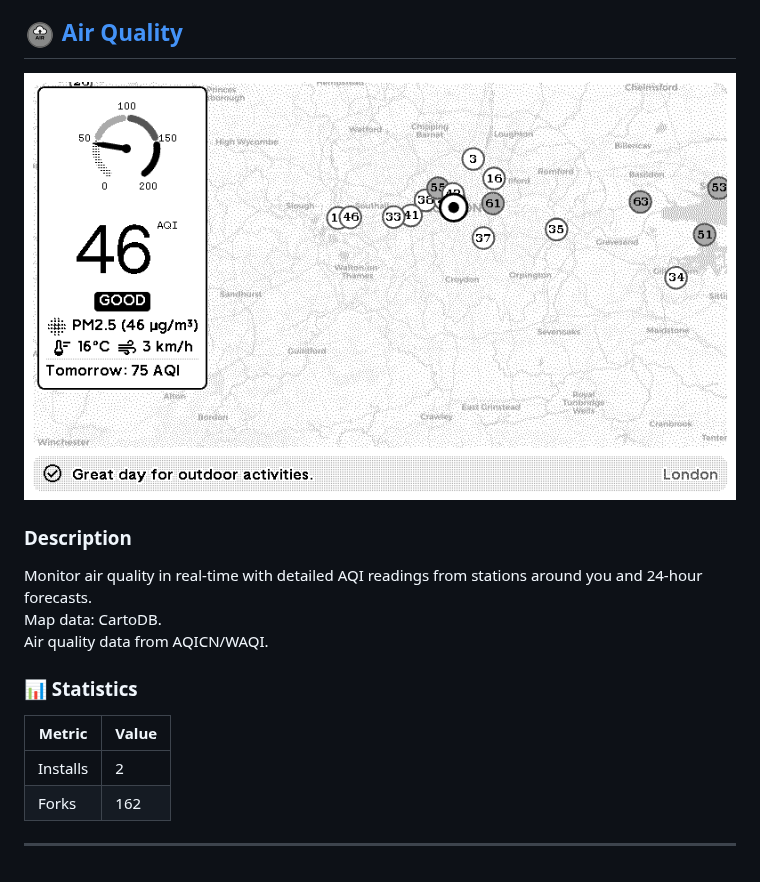
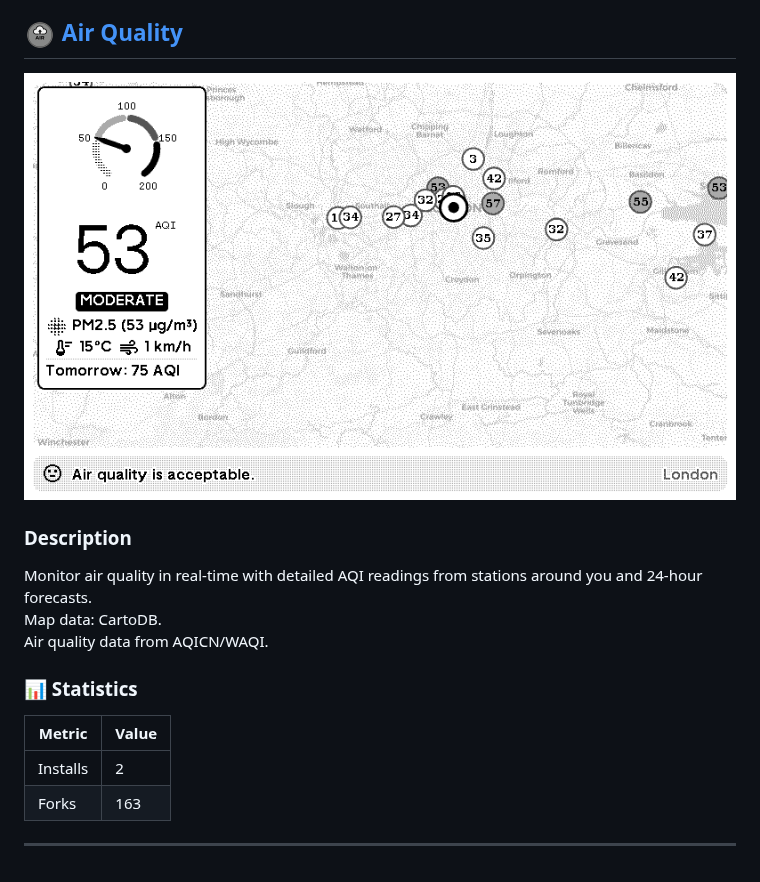
Before and after one commit to ExcuseMi/trmnl-air-quality-plugin, a Markdown page: README.md, the part around one of its changes. GitHub-like rendering; pictures changed too: assets/plugin-images/193113_screenshot.png.

Commit message:
📊 Update plugin statistics in README

```diff
--- a/README.md
+++ b/README.md
@@ -90,7 +90,7 @@ Monitor air quality in real-time with detailed AQI readings from stations around
 | Metric | Value |
 |--------|-------|
 | Installs | 2 |
-| Forks | 162 |
+| Forks | 163 |
 
 ---
 
```
Also changed, not shown: other parts of README.md (+1 -1 lines).
